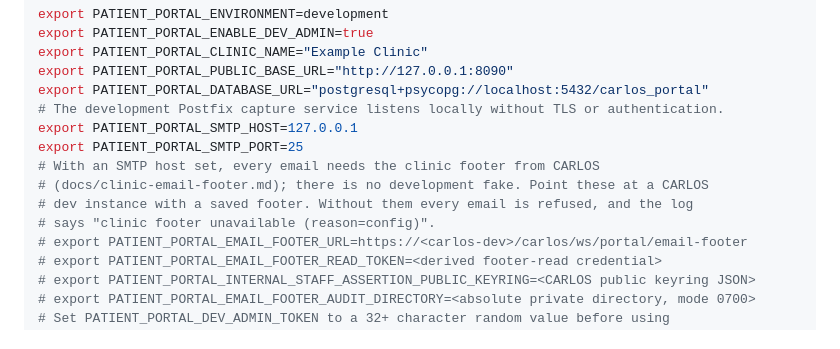
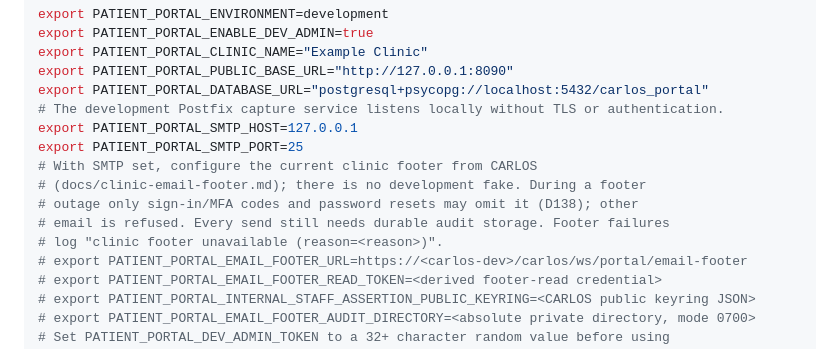
Before and after one commit to carlos-emr/carlos-portal, a Markdown page: README.md, the part around the change. Drawn GitHub-style.

Commit message:
docs: align clinic footer outage guidance with D138
Signed-off-by: Ben Heerema <ben@maplecreekmedical.ca>

```diff
--- a/README.md
+++ b/README.md
@@ -184,10 +184,11 @@ export PATIENT_PORTAL_DATABASE_URL="postgresql+psycopg://localhost:5432/carlos_p
 # The development Postfix capture service listens locally without TLS or authentication.
 export PATIENT_PORTAL_SMTP_HOST=127.0.0.1
 export PATIENT_PORTAL_SMTP_PORT=25
-# With an SMTP host set, every email needs the clinic footer from CARLOS
-# (docs/clinic-email-footer.md); there is no development fake. Point these at a CARLOS
-# dev instance with a saved footer. Without them every email is refused, and the log
-# says "clinic footer unavailable (reason=config)".
+# With SMTP set, configure the current clinic footer from CARLOS
+# (docs/clinic-email-footer.md); there is no development fake. During a footer
+# outage only sign-in/MFA codes and password resets may omit it (D138); other
+# email is refused. Every send still needs durable audit storage. Footer failures
+# log "clinic footer unavailable (reason=<reason>)".
 # export PATIENT_PORTAL_EMAIL_FOOTER_URL=https://<carlos-dev>/carlos/ws/portal/email-footer
 # export PATIENT_PORTAL_EMAIL_FOOTER_READ_TOKEN=<derived footer-read credential>
 # export PATIENT_PORTAL_INTERNAL_STAFF_ASSERTION_PUBLIC_KEYRING=<CARLOS public keyring JSON>
```
Also changed, not shown: docs/clinic-email-footer.md (+2 -2 lines).
